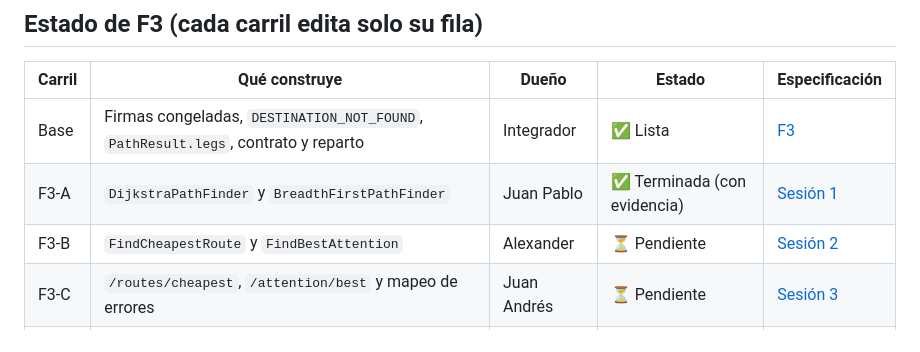
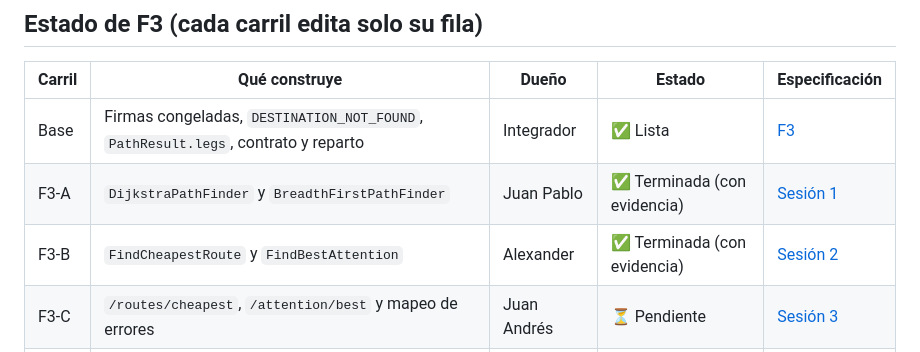
Before and after one commit to jzuluamu/trabajo_2_mi, a Markdown page: docs/README.md, the part around the change. GitHub-like rendering.

Commit message:
docs: evidencia de F3-B y estado en el índice

```diff
--- a/docs/README.md
+++ b/docs/README.md
@@ -23,7 +23,7 @@ El equipo construyó **F1 · Red de cobertura** en 3 carriles paralelos sobre un
 |---|---|---|---|---|
 | Base | Firmas congeladas, `DESTINATION_NOT_FOUND`, `PathResult.legs`, contrato y reparto | Integrador | ✅ Lista | [F3](features/F3-menor-costo.md) |
 | F3-A | `DijkstraPathFinder` y `BreadthFirstPathFinder` | Juan Pablo | ✅ Terminada (con evidencia) | [Sesión 1](features/F3-sesiones.md#sesión-1--persona-1--f3-a-algoritmos) |
-| F3-B | `FindCheapestRoute` y `FindBestAttention` | Alexander | ⏳ Pendiente | [Sesión 2](features/F3-sesiones.md#sesión-2--persona-2--f3-b-casos-de-uso) |
+| F3-B | `FindCheapestRoute` y `FindBestAttention` | Alexander | ✅ Terminada (con evidencia) | [Sesión 2](features/F3-sesiones.md#sesión-2--persona-2--f3-b-casos-de-uso) |
 | F3-C | `/routes/cheapest`, `/attention/best` y mapeo de errores | Juan Andrés | ⏳ Pendiente | [Sesión 3](features/F3-sesiones.md#sesión-3--persona-3--f3-c-api-rest) |
 | F3-D | Pestaña **Menor costo** en la consola web, humo F3 y evidencia (después de A, B y C) | Integrador | ⏳ Pendiente | [Sesión 4](features/F3-sesiones.md#sesión-4--integrador--f3-d-consola-humo-y-evidencia) |
 
```
Also changed, not shown: docs/features/F3-menor-costo.md (+19 -1 lines).
